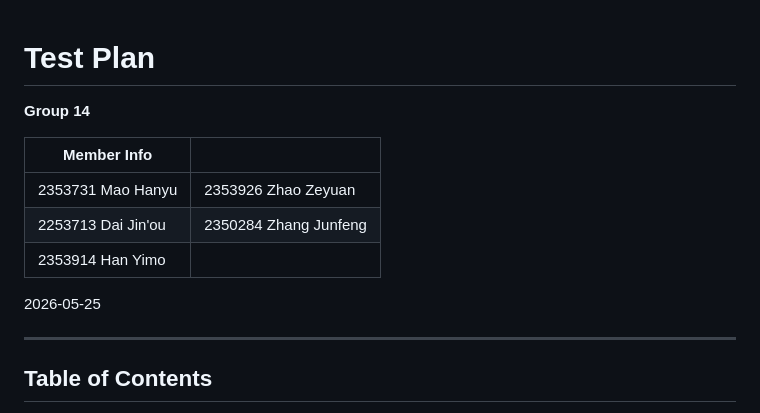
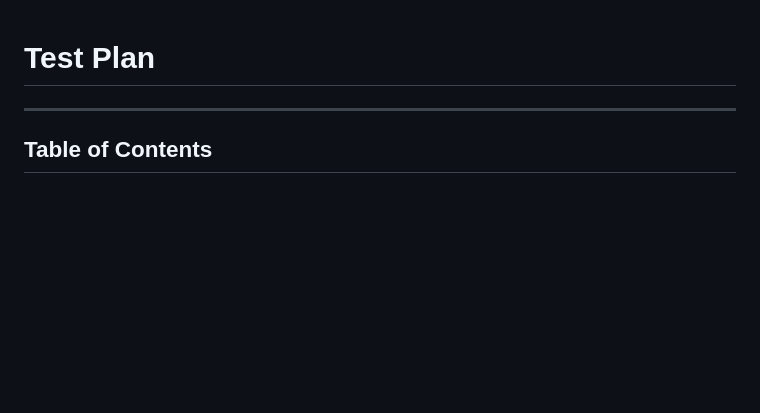
Before and after one commit to ReisenCW/Snaprop_Instant, a Markdown page: markdown/TEST-IGN.md, the part around the change. Rendered like a GitHub page; blank space fills up the shorter version.

Commit message:
UPDATE DETAILS

```diff
--- a/markdown/Test_Plan_EN.md
+++ b/markdown/TEST-IGN.md
@@ -1,14 +1,4 @@
 # Test Plan
-
-**Group 14**
-
-| Member Info | |
-|---|---|
-| 2353731 Mao Hanyu | 2353926 Zhao Zeyuan |
-| 2253713 Dai Jin'ou | 2350284 Zhang Junfeng |
-| 2353914 Han Yimo | |
-
-2026-05-25
 
 ---
 
```
